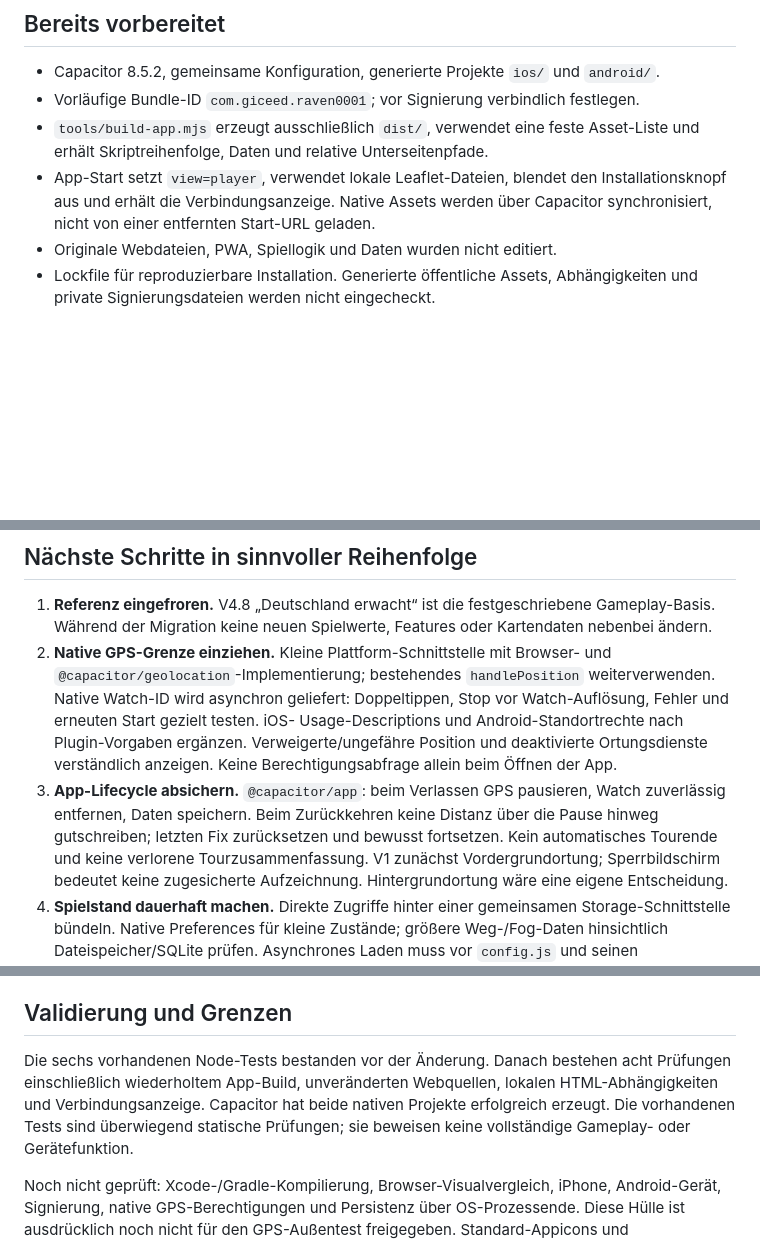
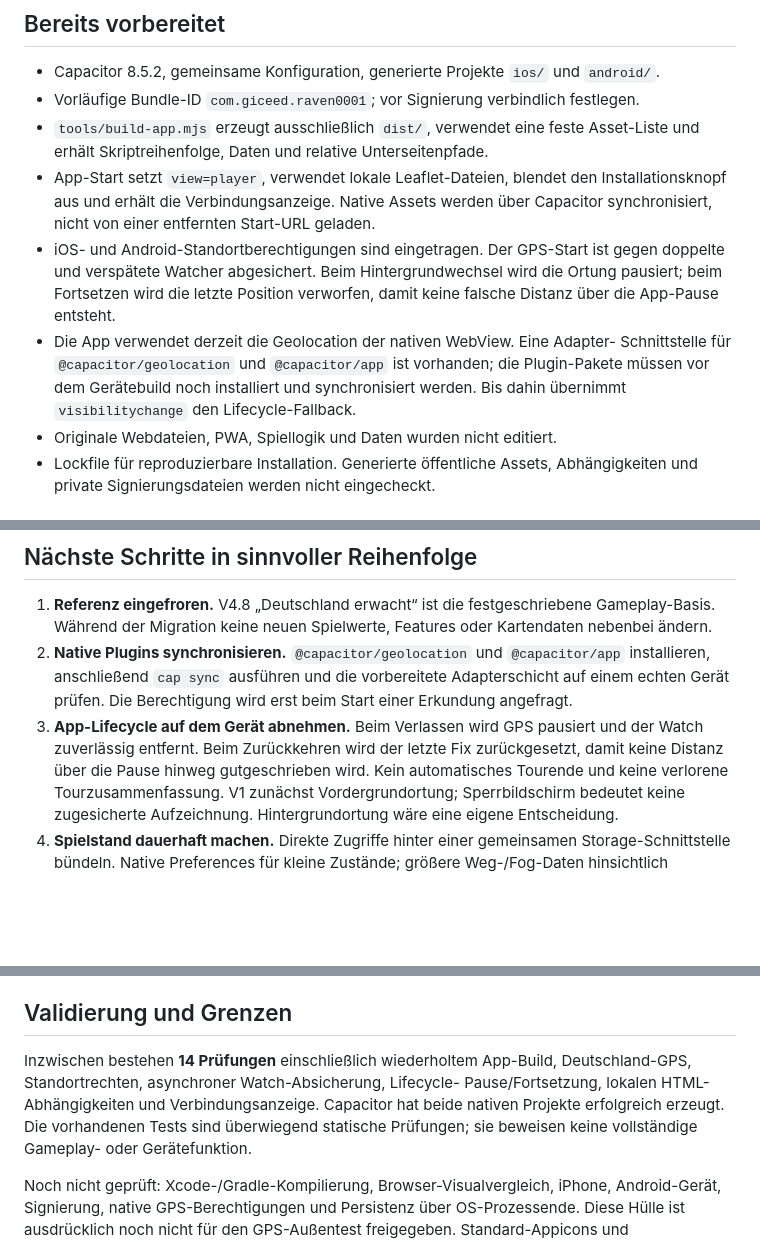
Before and after one commit to Giceed/raven-0001, a Markdown page: docs/APP-MIGRATION.md, 3 parts joined by grey strips. GitHub-like rendering; blank space fills up the shorter version.

Commit message:
Update mobile GPS and lifecycle migration status

```diff
--- a/docs/APP-MIGRATION.md
+++ b/docs/APP-MIGRATION.md
@@ -33,6 +33,14 @@ Gameplay-Referenz für die App-Migration.
 - App-Start setzt `view=player`, verwendet lokale Leaflet-Dateien, blendet den
   Installationsknopf aus und erhält die Verbindungsanzeige. Native Assets werden
   über Capacitor synchronisiert, nicht von einer entfernten Start-URL geladen.
+- iOS- und Android-Standortberechtigungen sind eingetragen. Der GPS-Start ist
+  gegen doppelte und verspätete Watcher abgesichert. Beim Hintergrundwechsel
+  wird die Ortung pausiert; beim Fortsetzen wird die letzte Position verworfen,
+  damit keine falsche Distanz über die App-Pause entsteht.
+- Die App verwendet derzeit die Geolocation der nativen WebView. Eine Adapter-
+  Schnittstelle für `@capacitor/geolocation` und `@capacitor/app` ist vorhanden;
+  die Plugin-Pakete müssen vor dem Gerätebuild noch installiert und synchronisiert
+  werden. Bis dahin übernimmt `visibilitychange` den Lifecycle-Fallback.
 - Originale Webdateien, PWA, Spiellogik und Daten wurden nicht editiert.
 - Lockfile für reproduzierbare Installation. Generierte öffentliche Assets,
   Abhängigkeiten und private Signierungsdateien werden nicht eingecheckt.
@@ -70,17 +78,14 @@ dieselbe Webbasis und wird nach dem ersten iPhone-Test mitgeprüft.
 1. **Referenz eingefroren.** V4.8 „Deutschland erwacht“ ist die festgeschriebene
    Gameplay-Basis. Während der Migration keine neuen Spielwerte, Features oder
    Kartendaten nebenbei ändern.
-2. **Native GPS-Grenze einziehen.** Kleine Plattform-Schnittstelle mit Browser-
-   und `@capacitor/geolocation`-Implementierung; bestehendes `handlePosition`
-   weiterverwenden. Native Watch-ID wird asynchron geliefert: Doppeltippen,
-   Stop vor Watch-Auflösung, Fehler und erneuten Start gezielt testen. iOS-
-   Usage-Descriptions und Android-Standortrechte nach Plugin-Vorgaben ergänzen.
-   Verweigerte/ungefähre Position und deaktivierte Ortungsdienste verständlich
-   anzeigen. Keine Berechtigungsabfrage allein beim Öffnen der App.
-3. **App-Lifecycle absichern.** `@capacitor/app`: beim Verlassen GPS pausieren,
-   Watch zuverlässig entfernen, Daten speichern. Beim Zurückkehren keine
-   Distanz über die Pause hinweg gutschreiben; letzten Fix zurücksetzen und
-   bewusst fortsetzen. Kein automatisches Tourende und keine verlorene
+2. **Native Plugins synchronisieren.** `@capacitor/geolocation` und
+   `@capacitor/app` installieren, anschließend `cap sync` ausführen und die
+   vorbereitete Adapterschicht auf einem echten Gerät prüfen. Die Berechtigung
+   wird erst beim Start einer Erkundung angefragt.
+3. **App-Lifecycle auf dem Gerät abnehmen.** Beim Verlassen wird GPS pausiert und
+   der Watch zuverlässig entfernt. Beim Zurückkehren wird der letzte Fix
+   zurückgesetzt, damit keine Distanz über die Pause hinweg gutgeschrieben wird.
+   Kein automatisches Tourende und keine verlorene
    Tourzusammenfassung. V1 zunächst Vordergrundortung; Sperrbildschirm bedeutet
    keine zugesicherte Aufzeichnung. Hintergrundortung wäre eine eigene Entscheidung.
 4. **Spielstand dauerhaft machen.** Direkte Zugriffe hinter einer gemeinsamen
@@ -103,10 +108,10 @@ dieselbe Webbasis und wird nach dem ersten iPhone-Test mitgeprüft.
 
 ## Validierung und Grenzen
 
-Die sechs vorhandenen Node-Tests bestanden vor der Änderung. Danach bestehen
-acht Prüfungen einschließlich wiederholtem App-Build, unveränderten Webquellen,
-lokalen HTML-Abhängigkeiten und Verbindungsanzeige. Capacitor hat beide nativen
-Projekte erfolgreich erzeugt. Die vorhandenen Tests sind überwiegend statische
+Inzwischen bestehen **14 Prüfungen** einschließlich wiederholtem App-Build,
+Deutschland-GPS, Standortrechten, asynchroner Watch-Absicherung, Lifecycle-
+Pause/Fortsetzung, lokalen HTML-Abhängigkeiten und Verbindungsanzeige. Capacitor
+hat beide nativen Projekte erfolgreich erzeugt. Die vorhandenen Tests sind überwiegend statische
 Prüfungen; sie beweisen keine vollständige Gameplay- oder Gerätefunktion.
 
 Noch nicht geprüft: Xcode-/Gradle-Kompilierung, Browser-Visualvergleich, iPhone,
```
